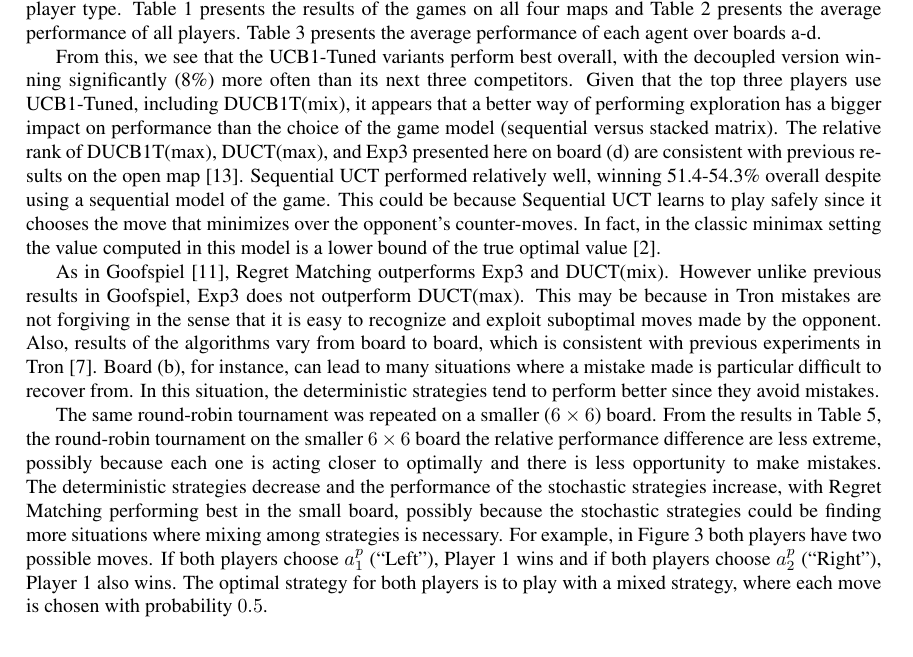
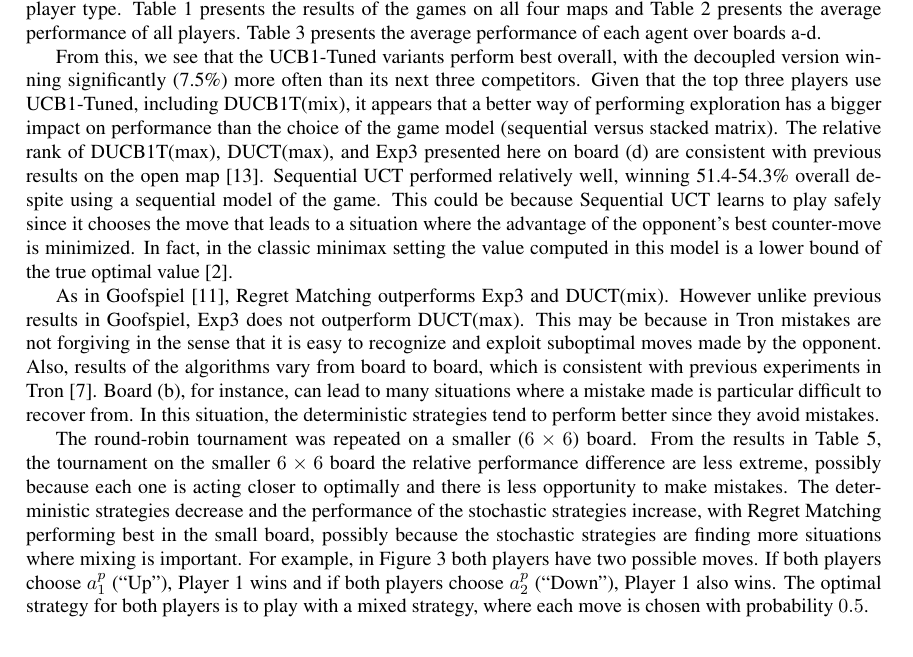
Before and after one commit to lanctot/sm-tron, a LaTeX paper (sm-tron.tex): part of page 7 of 8, cut so that both start at the same text. Compiled offline with pdfLaTeX.

Commit message:
some minor rephrasings

```diff
--- a/sm-tron.tex
+++ b/sm-tron.tex
@@ -607,7 +607,7 @@ Table~\ref{tbl:overall-avgs} presents the average performance of each agent over
 
 %From this, we see that sequential UCT and UCB1-Tuned selection strategies perform best overall.
 From this, we see that the UCB1-Tuned variants perform best overall, with the decoupled version
-winning significantly (8\%) more often than its next three competitors.
+winning significantly (7.5\%) more often than its next three competitors.
 Given that the top three players use UCB1-Tuned, including DUCB1T(mix), it appears that a better way of
 performing exploration has a bigger impact on performance than the choice of the game model
 (sequential versus stacked matrix).
@@ -620,8 +620,9 @@ The relative rank of DUCB1T(max), DUCT(max), and Exp3 presented here on board (d
 previous results on the open map~\cite{cig_paper}.
 Sequential UCT performed relatively well, winning 51.4-54.3\% overall despite using a
 sequential model of the game.
-This could be because Sequential UCT learns to play safely since it chooses the move that minimizes over
-the opponent's counter-moves. In fact, in the classic minimax setting the value computed in this model
+This could be because Sequential UCT learns to play safely since it chooses the move that leads to a situation
+where the advantage of the opponent's best counter-move is minimized. In fact, in the classic minimax setting the
+value computed in this model
 is a lower bound of the true optimal value~\cite{Bosansky13Using}.
 
 As in Goofspiel~\cite{mcts_goofspiel}, Regret Matching outperforms Exp3 and DUCT(mix).
@@ -638,18 +639,18 @@ tend to perform better since they avoid mistakes.
 
 %sequential MCTS out performs the decoupled versions of MCTS.
 %
-The same round-robin tournament was repeated on a smaller ($6 \times 6$) board.
+The round-robin tournament was repeated on a smaller ($6 \times 6$) board.
 From the results in Table~\ref{table:rr_small},
 %generally the win rates get closer to 50\%.
 %Since the board smaller, most of the variants can often compute the optimal choice.
 %we see that deterministic selection strategies are still doing better that stochastic
 %ones, but nonetheless perform better on the smaller board than on the larger board.
-the round-robin tournament on the smaller $6 \times 6$ board the relative performance difference are less extreme, possibly
+the tournament on the smaller $6 \times 6$ board the relative performance difference are less extreme, possibly
 because each one is acting closer to optimally and there is less opportunity to make mistakes.
 The deterministic strategies decrease and the performance of the stochastic strategies increase, with Regret Matching
-performing best in the small board, possibly because the stochastic strategies could be finding more situations where mixing
-among strategies is necessary.
-For example, in Figure~\ref{fig:boards-example} both players have two possible moves. If both players choose $a^{p}_{1}$ (``Left''), Player 1 wins and if both players choose $a^{p}_{2}$ (``Right''), Player 1 also wins. The optimal strategy for both players is to play with a mixed strategy, where each move is chosen with probability $0.5$.
+performing best in the small board, possibly because the stochastic strategies are finding more situations where mixing
+is important.
+For example, in Figure~\ref{fig:boards-example} both players have two possible moves. If both players choose $a^{p}_{1}$ (``Up''), Player 1 wins and if both players choose $a^{p}_{2}$ (``Down''), Player 1 also wins. The optimal strategy for both players is to play with a mixed strategy, where each move is chosen with probability $0.5$.
 
 %\subsubsection*{Discussion}
 %\label{subsec:discussion}
```
Also changed, not shown: sm-tron.pdf.
